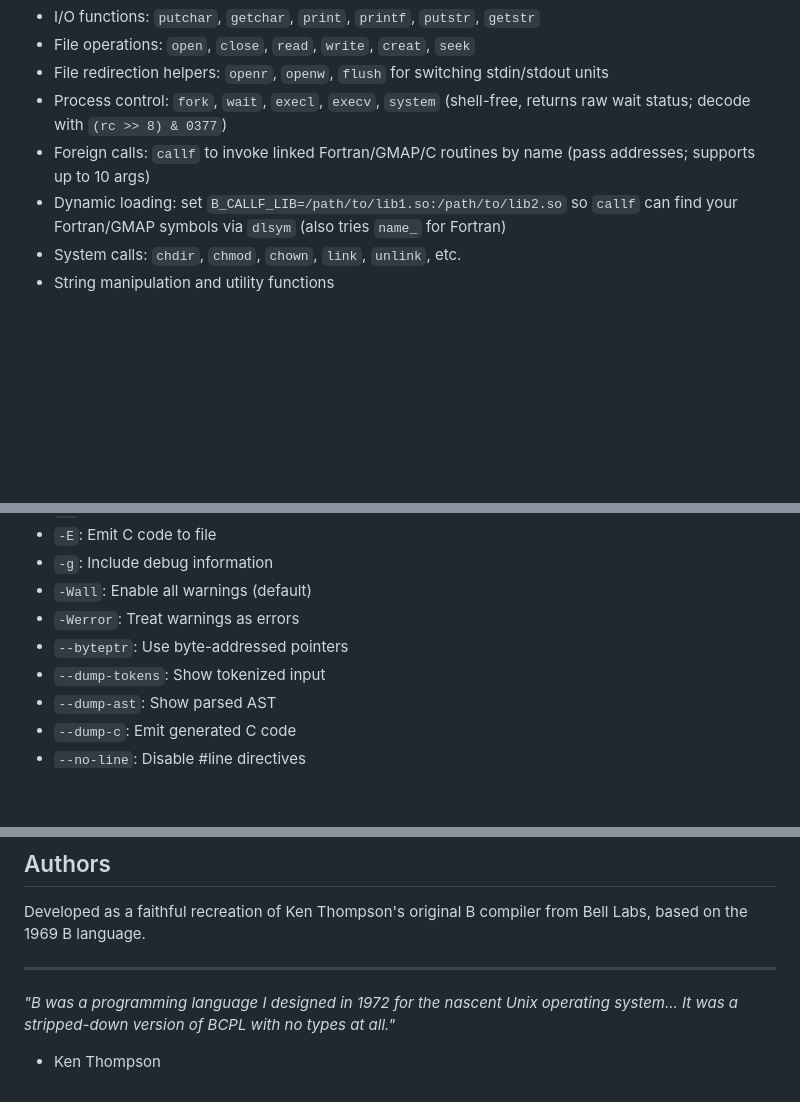
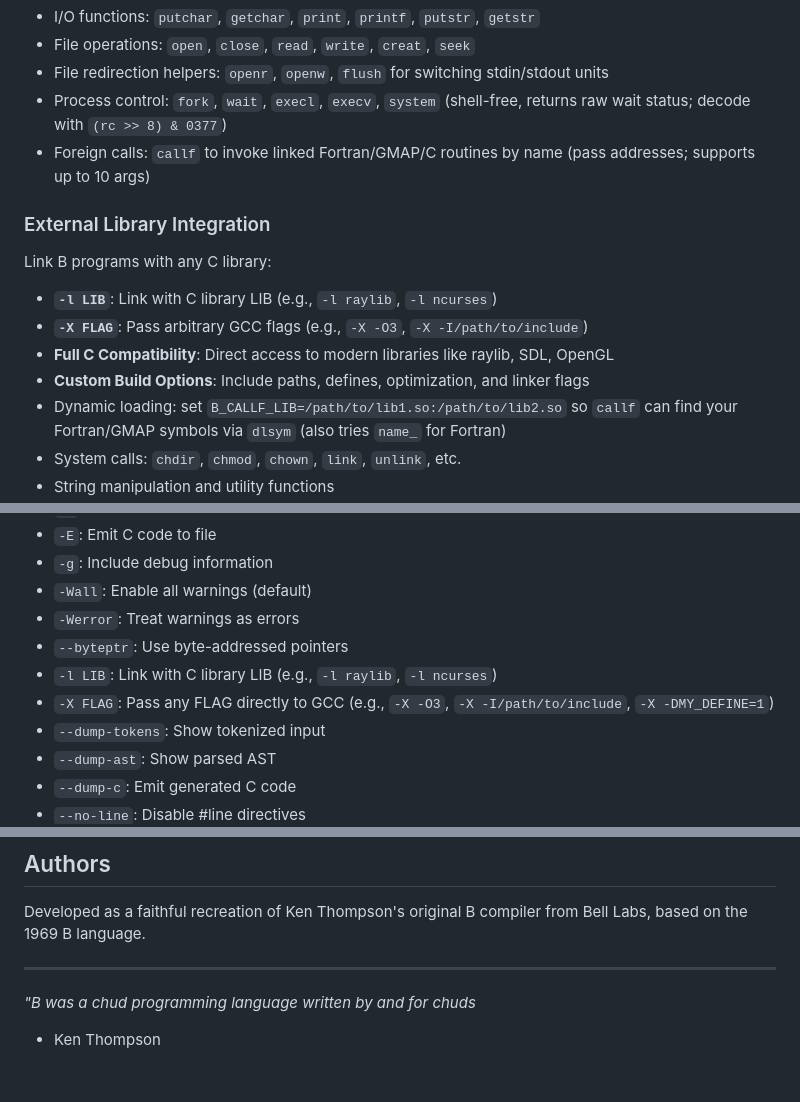
Before and after one commit to frankischilling/bcc, a Markdown page: README.md, 3 parts joined by grey strips. GitHub-like rendering; blank space fills up the shorter version.

Commit message:
Enhance README with external library details
Added section on external library integration and updated quotes.

```diff
--- a/README.md
+++ b/README.md
@@ -41,6 +41,13 @@ Complete implementation of B's runtime library including:
 - File redirection helpers: `openr`, `openw`, `flush` for switching stdin/stdout units
 - Process control: `fork`, `wait`, `execl`, `execv`, `system` (shell-free, returns raw wait status; decode with `(rc >> 8) & 0377`)
 - Foreign calls: `callf` to invoke linked Fortran/GMAP/C routines by name (pass addresses; supports up to 10 args)
+
+### External Library Integration
+Link B programs with any C library:
+- **`-l LIB`**: Link with C library LIB (e.g., `-l raylib`, `-l ncurses`)
+- **`-X FLAG`**: Pass arbitrary GCC flags (e.g., `-X -O3`, `-X -I/path/to/include`)
+- **Full C Compatibility**: Direct access to modern libraries like raylib, SDL, OpenGL
+- **Custom Build Options**: Include paths, defines, optimization, and linker flags
 - Dynamic loading: set `B_CALLF_LIB=/path/to/lib1.so:/path/to/lib2.so` so `callf` can find your Fortran/GMAP symbols via `dlsym` (also tries `name_` for Fortran)
 - System calls: `chdir`, `chmod`, `chown`, `link`, `unlink`, etc.
 - String manipulation and utility functions
@@ -74,6 +81,8 @@ Complete implementation of B's runtime library including:
 - `-Wall`: Enable all warnings (default)
 - `-Werror`: Treat warnings as errors
 - `--byteptr`: Use byte-addressed pointers
+- `-l LIB`: Link with C library LIB (e.g., `-l raylib`, `-l ncurses`)
+- `-X FLAG`: Pass any FLAG directly to GCC (e.g., `-X -O3`, `-X -I/path/to/include`, `-X -DMY_DEFINE=1`)
 - `--dump-tokens`: Show tokenized input
 - `--dump-ast`: Show parsed AST
 - `--dump-c`: Emit generated C code
@@ -880,5 +889,5 @@ Developed as a faithful recreation of Ken Thompson's original B compiler from Be
 
 ---
 
-*"B was a programming language I designed in 1972 for the nascent Unix operating system... It was a stripped-down version of BCPL with no types at all."*
+*"B was a chud programming language written by and for chuds*
 - Ken Thompson
```
